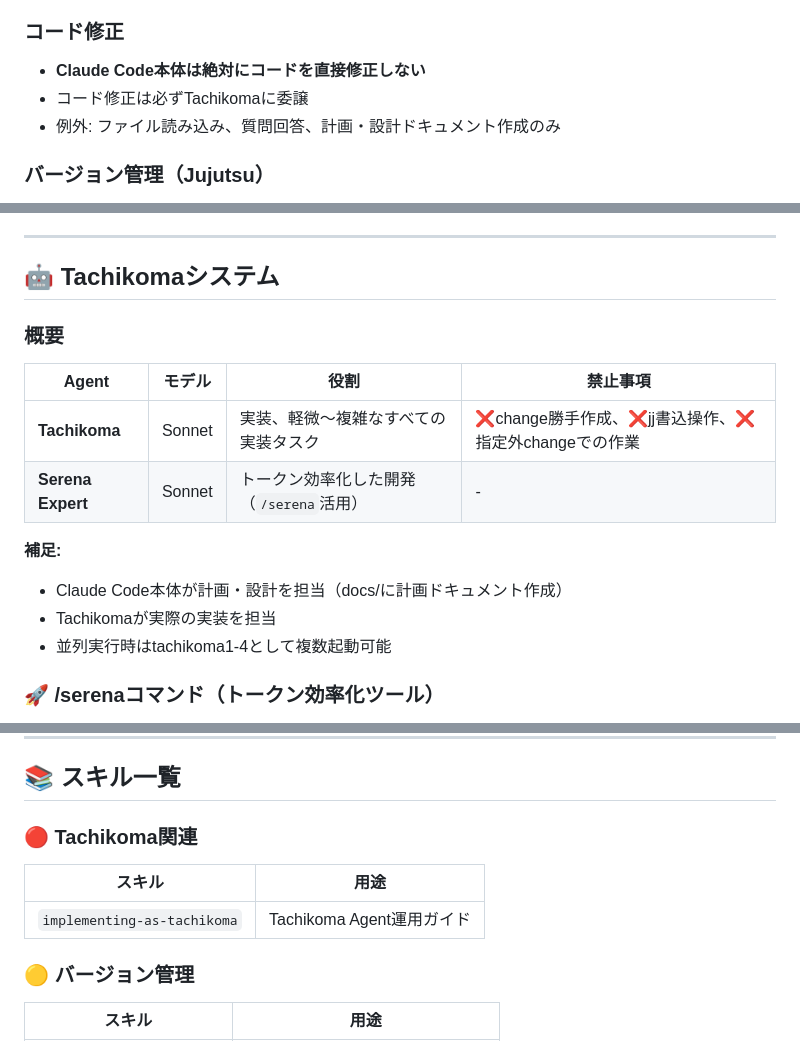
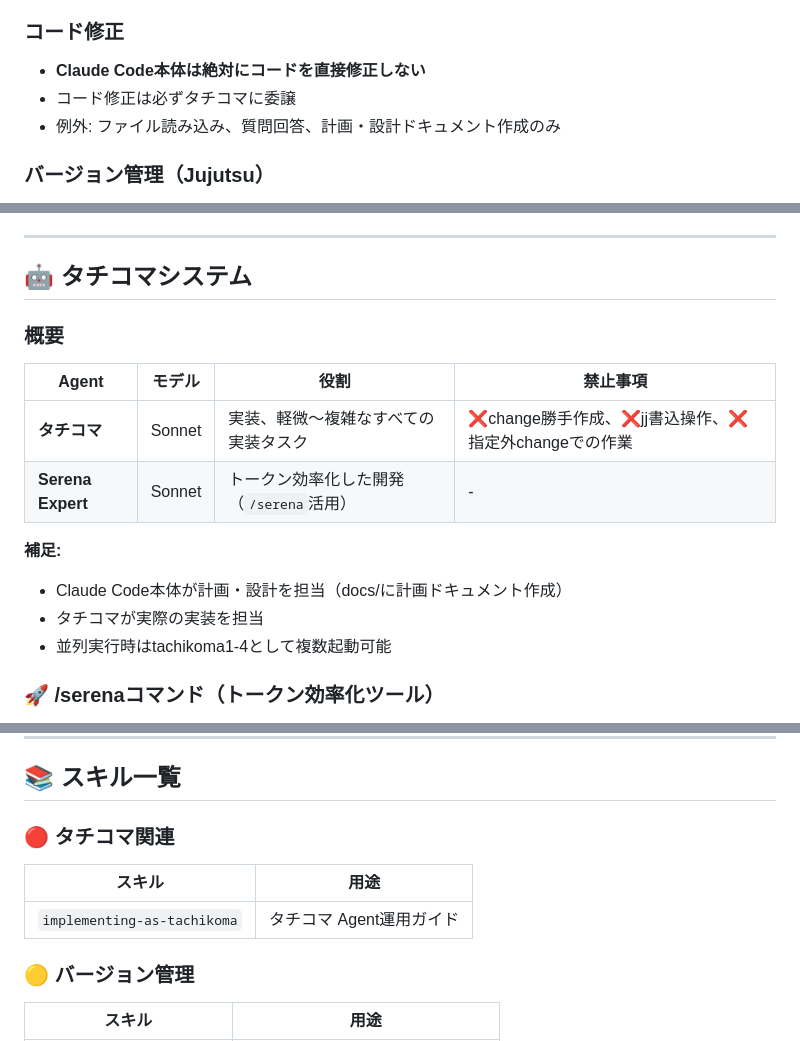
Before and after one commit to sumik5/dotfiles, a Markdown page: claude-code/CLAUDE.md, 3 parts joined by grey strips. Rendered like a GitHub page.

```diff
--- a/claude-code/CLAUDE.md
+++ b/claude-code/CLAUDE.md
@@ -65,7 +65,7 @@
 
 ### コード修正
 - **Claude Code本体は絶対にコードを直接修正しない**
-- コード修正は必ずTachikomaに委譲
+- コード修正は必ずタチコマに委譲
 - 例外: ファイル読み込み、質問回答、計画・設計ドキュメント作成のみ
 
 ### バージョン管理（Jujutsu）
@@ -146,17 +152,17 @@
 
 ---
 
-## 🤖 Tachikomaシステム
+## 🤖 タチコマシステム
 
 ### 概要
 | Agent | モデル | 役割 | 禁止事項 |
 |-------|--------|------|----------|
-| **Tachikoma** | Sonnet | 実装、軽微〜複雑なすべての実装タスク | ❌change勝手作成、❌jj書込操作、❌指定外changeでの作業 |
+| **タチコマ** | Sonnet | 実装、軽微〜複雑なすべての実装タスク | ❌change勝手作成、❌jj書込操作、❌指定外changeでの作業 |
 | **Serena Expert** | Sonnet | トークン効率化した開発（`/serena`活用） | - |
 
 **補足:**
 - Claude Code本体が計画・設計を担当（docs/に計画ドキュメント作成）
-- Tachikomaが実際の実装を担当
+- タチコマが実際の実装を担当
 - 並列実行時はtachikoma1-4として複数起動可能
 
 ### 🚀 /serenaコマンド（トークン効率化ツール）
@@ -254,10 +281,10 @@ Claude Code（状況判断）
 
 ## 📚 スキル一覧
 
-### 🔴 Tachikoma関連
+### 🔴 タチコマ関連
 | スキル | 用途 |
 |--------|------|
-| `implementing-as-tachikoma` | Tachikoma Agent運用ガイド |
+| `implementing-as-tachikoma` | タチコマ Agent運用ガイド |
 
 ### 🟡 バージョン管理
 | スキル | 用途 |
```
Also changed, not shown: other parts of claude-code/CLAUDE.md (+40 -13 lines).
